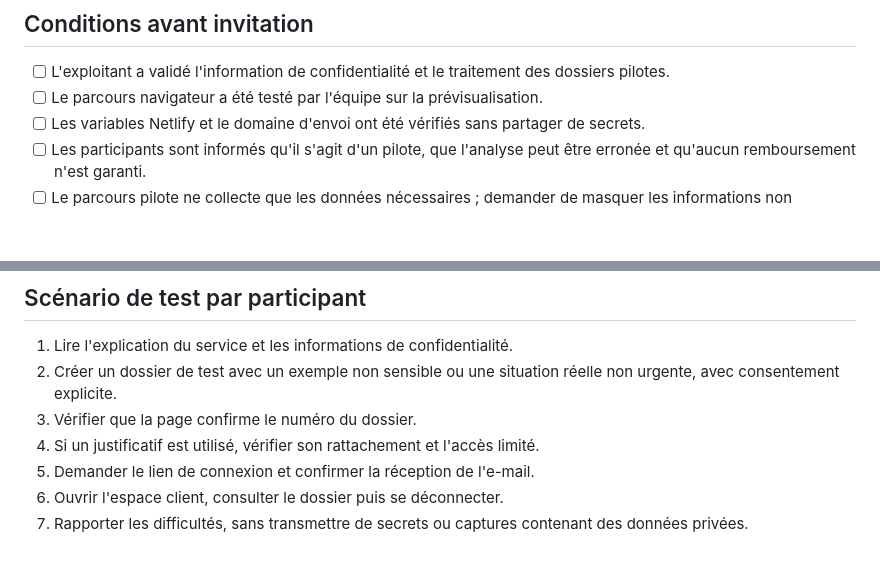
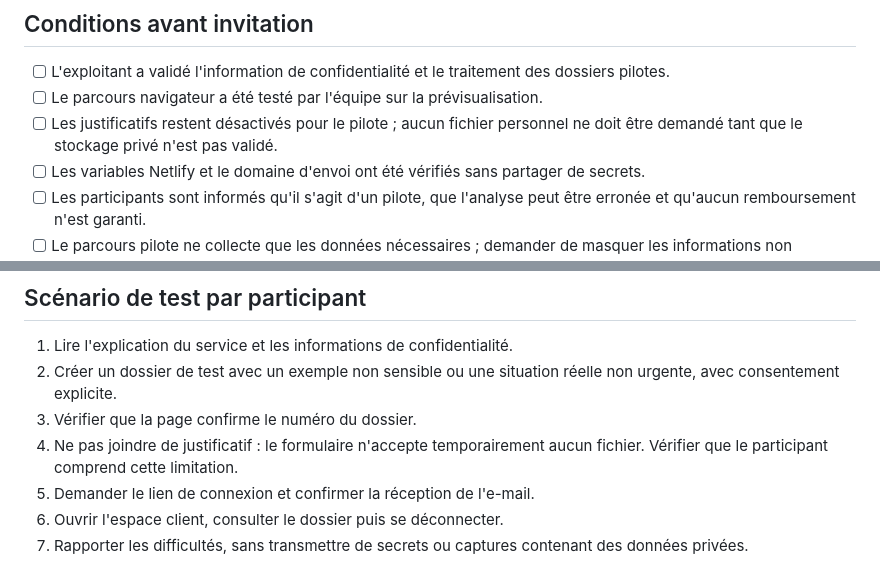
Before and after one commit to sebbaghdavid-crypto/RECUPERE, a Markdown page: PILOT_10_USERS.md, 2 parts joined by grey strips. GitHub-like rendering; blank space fills up the shorter version.

Commit message:
Make pilot explicitly no-attachment until secure storage exists

```diff
--- a/PILOT_10_USERS.md
+++ b/PILOT_10_USERS.md
@@ -8,6 +8,7 @@ Vérifier que des personnes comprennent la proposition de valeur, arrivent à tr
 ## Conditions avant invitation
 - [ ] L'exploitant a validé l'information de confidentialité et le traitement des dossiers pilotes.
 - [ ] Le parcours navigateur a été testé par l'équipe sur la prévisualisation.
+- [ ] Les justificatifs restent désactivés pour le pilote ; aucun fichier personnel ne doit être demandé tant que le stockage privé n'est pas validé.
 - [ ] Les variables Netlify et le domaine d'envoi ont été vérifiés sans partager de secrets.
 - [ ] Les participants sont informés qu'il s'agit d'un pilote, que l'analyse peut être erronée et qu'aucun remboursement n'est garanti.
 - [ ] Le parcours pilote ne collecte que les données nécessaires ; demander de masquer les informations non pertinentes sur les justificatifs.
@@ -29,7 +30,7 @@ Recruter 10 volontaires qui ont une situation de remboursement/réclamation simp
 1. Lire l'explication du service et les informations de confidentialité.
 2. Créer un dossier de test avec un exemple non sensible ou une situation réelle non urgente, avec consentement explicite.
 3. Vérifier que la page confirme le numéro du dossier.
-4. Si un justificatif est utilisé, vérifier son rattachement et l'accès limité.
+4. Ne pas joindre de justificatif : le formulaire n'accepte temporairement aucun fichier. Vérifier que le participant comprend cette limitation.
 5. Demander le lien de connexion et confirmer la réception de l'e-mail.
 6. Ouvrir l'espace client, consulter le dossier puis se déconnecter.
 7. Rapporter les difficultés, sans transmettre de secrets ou captures contenant des données privées.
```
